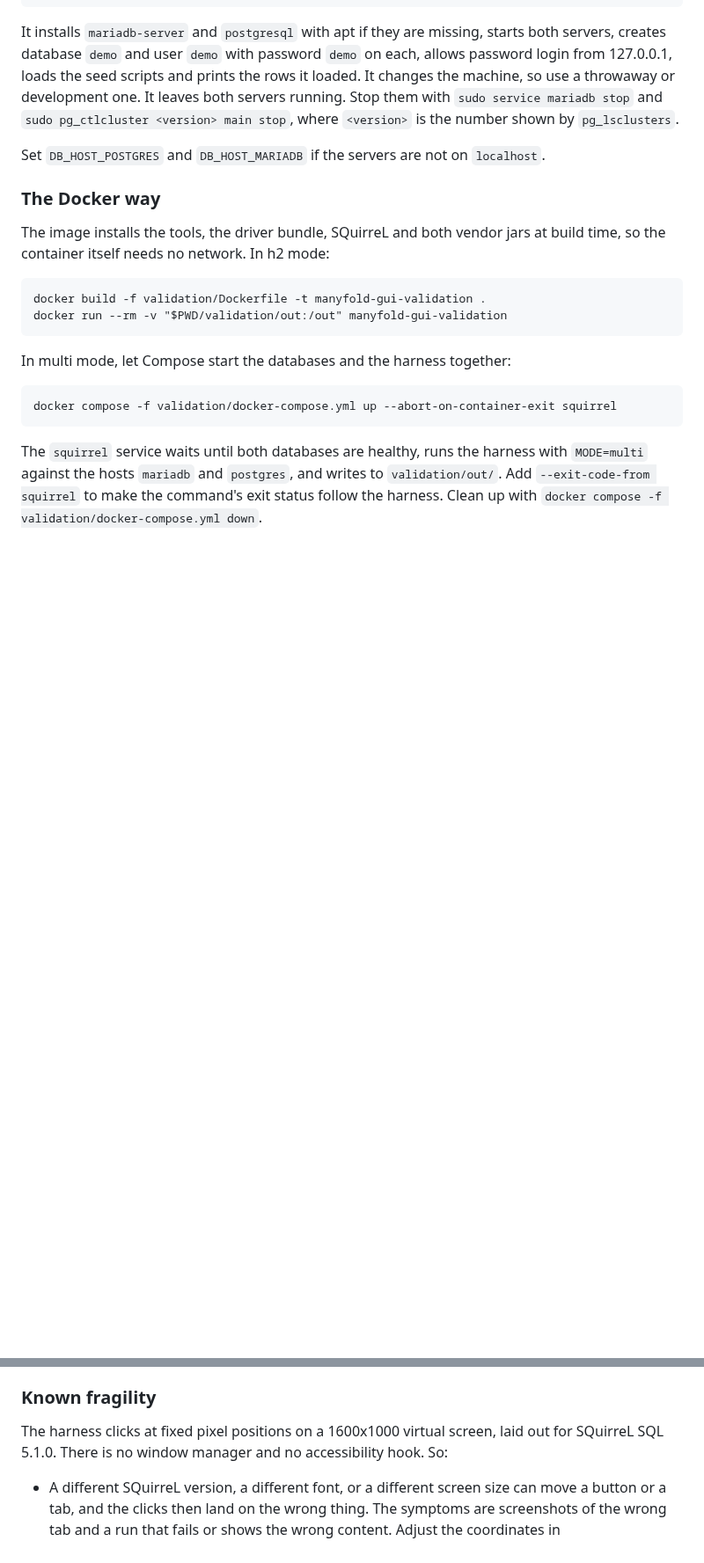
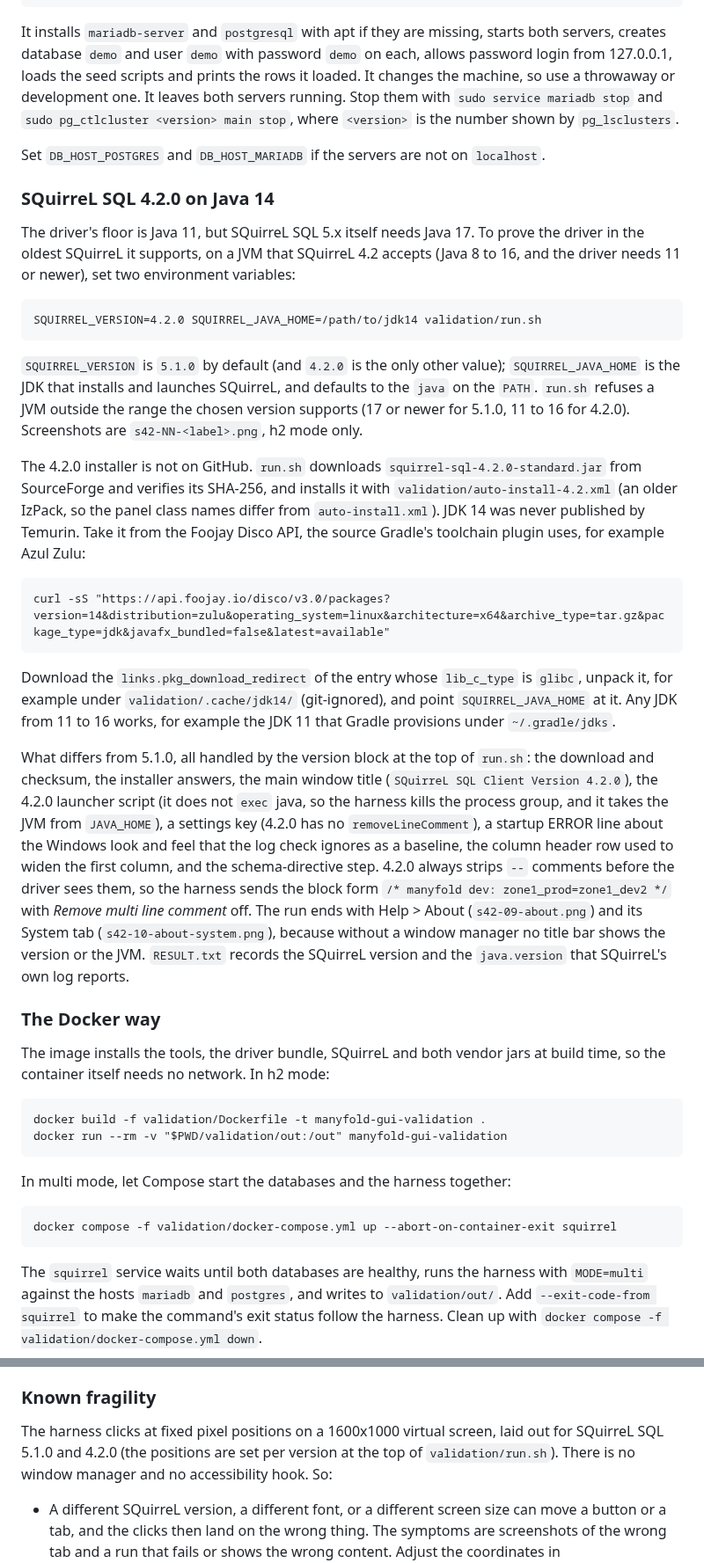
Before and after one commit to jbburns/manyfold-jdbc, a Markdown page: DEVELOPING.md, 2 parts joined by grey strips. Shown at 88% size. Rendered like a GitHub page; blank space fills up the shorter version.

Commit message:
Validate the driver in SQuirreL SQL 4.2.0 on Java 14
The GUI harness gains SQUIRREL_VERSION and SQUIRREL_JAVA_HOME overrides
with 4.2.0 handled alongside 5.1.0: its own IzPack auto-install file,
window title, launcher behaviour, grid coordinates and a baseline for
the look-and-feel error it logs at every start. SQuirreL 4.2.0 always
strips line comments, so the directive step uses the block comment
form there and the README says so. Screenshots of 4.2.0 on JDK 14 are
in docs/images and the README SQuirreL section.

Co-Authored-By: Claude Fable 5.1 <noreply@anthropic.com>
Claude-Session: https://claude.ai/code/session_01BPLwwWSiYNeFF3M89Rx7fU

````diff
--- a/DEVELOPING.md
+++ b/DEVELOPING.md
@@ -232,6 +232,47 @@ the number shown by `pg_lsclusters`.
 
 Set `DB_HOST_POSTGRES` and `DB_HOST_MARIADB` if the servers are not on `localhost`.
 
+### SQuirreL SQL 4.2.0 on Java 14
+
+The driver's floor is Java 11, but SQuirreL SQL 5.x itself needs Java 17. To prove the driver in
+the oldest SQuirreL it supports, on a JVM that SQuirreL 4.2 accepts (Java 8 to 16, and the driver
+needs 11 or newer), set two environment variables:
+
+```
+SQUIRREL_VERSION=4.2.0 SQUIRREL_JAVA_HOME=/path/to/jdk14 validation/run.sh
+```
+
+`SQUIRREL_VERSION` is `5.1.0` by default (and `4.2.0` is the only other value);
+`SQUIRREL_JAVA_HOME` is the JDK that installs and launches SQuirreL, and defaults to the `java`
+on the `PATH`. `run.sh` refuses a JVM outside the range the chosen version supports (17 or newer
+for 5.1.0, 11 to 16 for 4.2.0). Screenshots are `s42-NN-<label>.png`, h2 mode only.
+
+The 4.2.0 installer is not on GitHub. `run.sh` downloads `squirrel-sql-4.2.0-standard.jar` from
+SourceForge and verifies its SHA-256, and installs it with `validation/auto-install-4.2.xml`
+(an older IzPack, so the panel class names differ from `auto-install.xml`). JDK 14 was never
+published by Temurin. Take it from the Foojay Disco API, the source Gradle's toolchain plugin
+uses, for example Azul Zulu:
+
+```
+curl -sS "https://api.foojay.io/disco/v3.0/packages?version=14&distribution=zulu&operating_system=linux&architecture=x64&archive_type=tar.gz&package_type=jdk&javafx_bundled=false&latest=available"
+```
+
+Download the `links.pkg_download_redirect` of the entry whose `lib_c_type` is `glibc`, unpack it,
+for example under `validation/.cache/jdk14/` (git-ignored), and point `SQUIRREL_JAVA_HOME` at it.
+Any JDK from 11 to 16 works, for example the JDK 11 that Gradle provisions under `~/.gradle/jdks`.
+
+What differs from 5.1.0, all handled by the version block at the top of `run.sh`: the download
+and checksum, the installer answers, the main window title (`SQuirreL SQL Client Version 4.2.0`),
+the 4.2.0 launcher script (it does not `exec` java, so the harness kills the process group, and it
+takes the JVM from `JAVA_HOME`), a settings key (4.2.0 has no `removeLineComment`), a startup
+ERROR line about the Windows look and feel that the log check ignores as a baseline, the column
+header row used to widen the first column, and the schema-directive step. 4.2.0 always strips
+`--` comments before the driver sees them, so the harness sends the block form
+`/* manyfold dev: zone1_prod=zone1_dev2 */` with *Remove multi line comment* off. The run ends with
+Help > About (`s42-09-about.png`) and its System tab (`s42-10-about-system.png`), because without a
+window manager no title bar shows the version or the JVM. `RESULT.txt` records the SQuirreL version
+and the `java.version` that SQuirreL's own log reports.
+
 ### The Docker way
 
 The image installs the tools, the driver bundle, SQuirreL and both vendor jars at build time, so
@@ -295,7 +337,7 @@ again.
 ### Known fragility
 
 The harness clicks at fixed pixel positions on a 1600x1000 virtual screen, laid out for SQuirreL
-SQL 5.1.0. There is no window manager and no accessibility hook. So:
+SQL 5.1.0 and 4.2.0 (the positions are set per version at the top of `validation/run.sh`). There is no window manager and no accessibility hook. So:
 
 - A different SQuirreL version, a different font, or a different screen size can move a button
   or a tab, and the clicks then land on the wrong thing. The symptoms are screenshots of the
````
Also changed, not shown: other parts of DEVELOPING.md (+1 -0 lines), README.md (+10 -0 lines), validation/README.md (+3 -1 lines), docs/images/squirrel-4-2-about.png (added), docs/images/squirrel-4-2-java-14.png (added), 3 other files.
